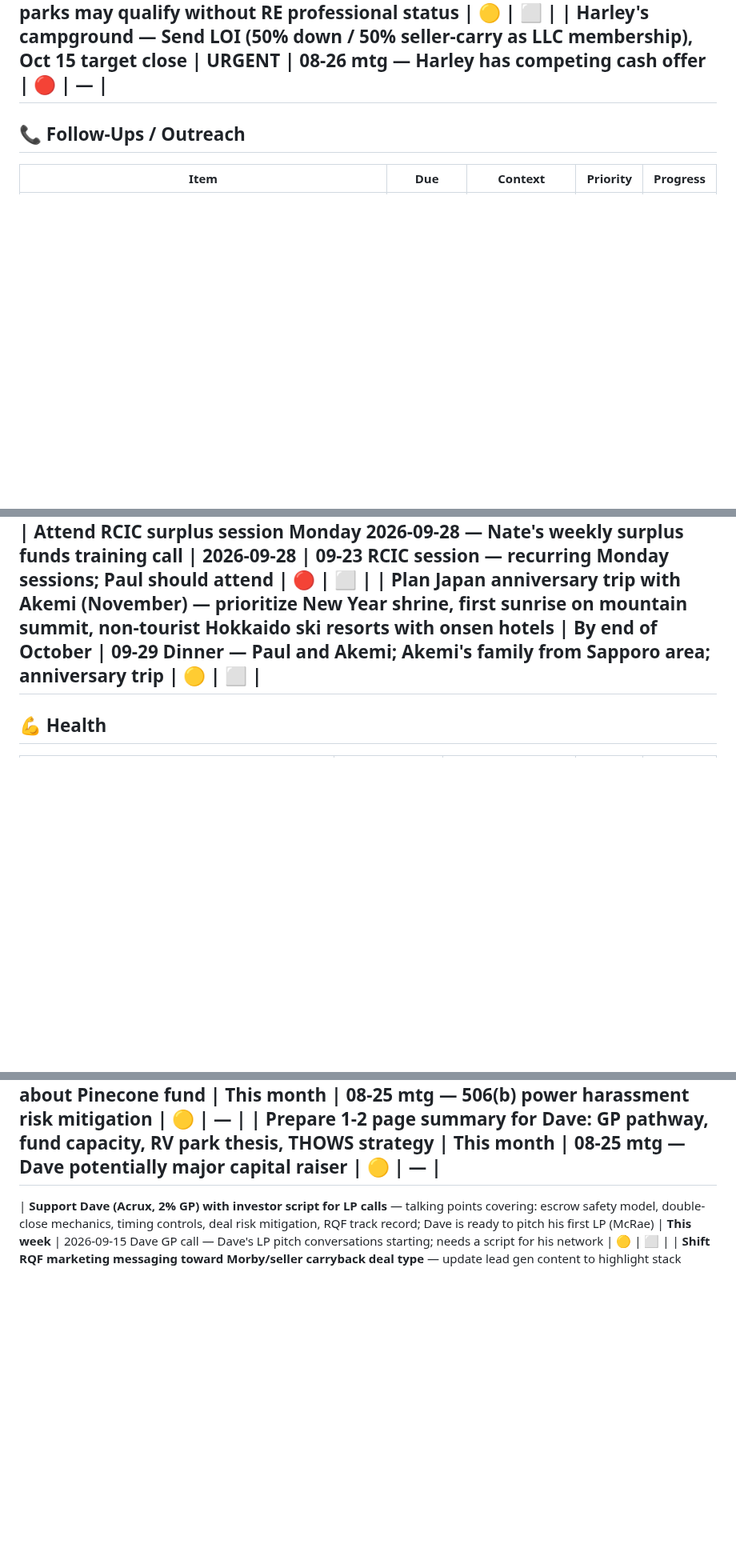
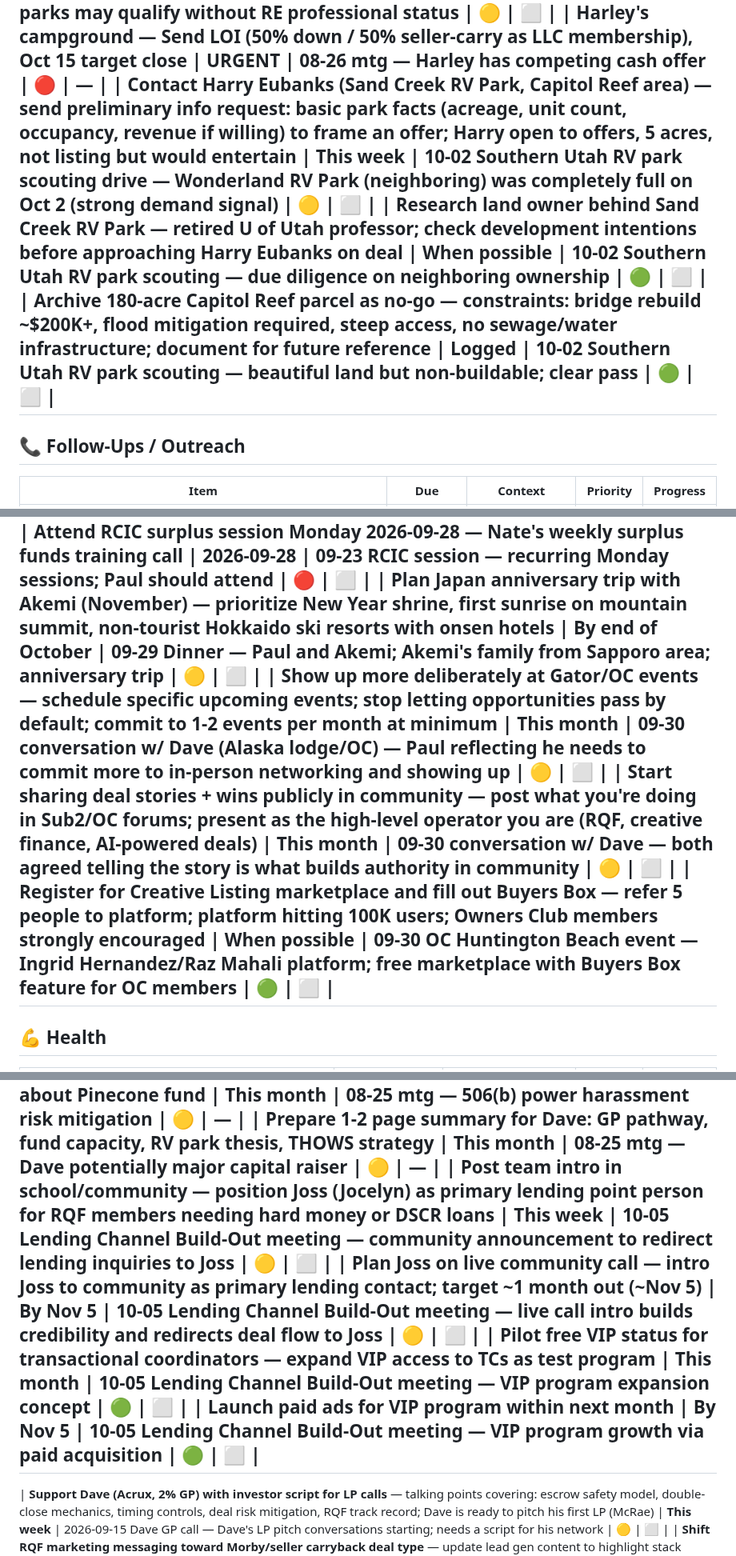
Before and after one commit to pmartbrown/dashboard, a Markdown page: todo.md, 3 parts joined by grey strips. Shown at 80% size. Rendered like a GitHub page; blank space fills up the shorter version.

```diff
--- a/todo.md
+++ b/todo.md
@@ -129,6 +134,9 @@
 | **Tyler, TX mobile home park — revisit structure (90% SC, 0% interest, 21-yr amortization, 8-yr balloon) with updated financials when seller returns** | When seller returns | 09-29 Analysis — deal flagged for revisit; seller temporarily unavailable | 🟢 | ⬜ |
 | **Perform cost segregation study on Wildwood RV park — quantify accelerated depreciation (water park, cabins, store); explore STR structure (<7 avg stay) to offset active income without RE pro status** | This quarter | 09-29 Analysis — depreciation strategy; STR RV parks may qualify without RE professional status | 🟡 | ⬜ |
 | **Harley's campground** — Send LOI (50% down / 50% seller-carry as LLC membership), Oct 15 target close | URGENT | 08-26 mtg — Harley has competing cash offer | 🔴 | — |
+| **Contact Harry Eubanks (Sand Creek RV Park, Capitol Reef area)** — send preliminary info request: basic park facts (acreage, unit count, occupancy, revenue if willing) to frame an offer; Harry open to offers, 5 acres, not listing but would entertain | **This week** | 10-02 Southern Utah RV park scouting drive — Wonderland RV Park (neighboring) was completely full on Oct 2 (strong demand signal) | 🟡 | ⬜ |
+| **Research land owner behind Sand Creek RV Park** — retired U of Utah professor; check development intentions before approaching Harry Eubanks on deal | **When possible** | 10-02 Southern Utah RV park scouting — due diligence on neighboring ownership | 🟢 | ⬜ |
+| **Archive 180-acre Capitol Reef parcel as no-go** — constraints: bridge rebuild ~$200K+, flood mitigation required, steep access, no sewage/water infrastructure; document for future reference | **Logged** | 10-02 Southern Utah RV park scouting — beautiful land but non-buildable; clear pass | 🟢 | ⬜ |
 ---
 
 ## 📞 Follow-Ups / Outreach
@@ -268,6 +277,9 @@
 
 | **Attend RCIC surplus session Monday 2026-09-28** — Nate's weekly surplus funds training call | 2026-09-28 | 09-23 RCIC session — recurring Monday sessions; Paul should attend | 🔴 | ⬜ |
 | **Plan Japan anniversary trip with Akemi (November) — prioritize New Year shrine, first sunrise on mountain summit, non-tourist Hokkaido ski resorts with onsen hotels** | By end of October | 09-29 Dinner — Paul and Akemi; Akemi's family from Sapporo area; anniversary trip | 🟡 | ⬜ |
+| **Show up more deliberately at Gator/OC events** — schedule specific upcoming events; stop letting opportunities pass by default; commit to 1-2 events per month at minimum | **This month** | 09-30 conversation w/ Dave (Alaska lodge/OC) — Paul reflecting he needs to commit more to in-person networking and showing up | 🟡 | ⬜ |
+| **Start sharing deal stories + wins publicly in community** — post what you're doing in Sub2/OC forums; present as the high-level operator you are (RQF, creative finance, AI-powered deals) | **This month** | 09-30 conversation w/ Dave — both agreed telling the story is what builds authority in community | 🟡 | ⬜ |
+| **Register for Creative Listing marketplace and fill out Buyers Box** — refer 5 people to platform; platform hitting 100K users; Owners Club members strongly encouraged | **When possible** | 09-30 OC Huntington Beach event — Ingrid Hernandez/Raz Mahali platform; free marketplace with Buyers Box feature for OC members | 🟢 | ⬜ |
 ---
 
 ## 💪 Health
@@ -467,6 +483,10 @@
 | Get formal legal opinion on 506(b) employer-employee dynamics for Dave GP arrangement | This month | 08-25 mtg — Dave wants GP experience before launching own fund | 🟡 | — |
 | Draft 1-page disclosure template for Dave's employees who inquire about Pinecone fund | This month | 08-25 mtg — 506(b) power harassment risk mitigation | 🟡 | — |
 | Prepare 1-2 page summary for Dave: GP pathway, fund capacity, RV park thesis, THOWS strategy | This month | 08-25 mtg — Dave potentially major capital raiser | 🟡 | — |
+| **Post team intro in school/community** — position Joss (Jocelyn) as primary lending point person for RQF members needing hard money or DSCR loans | **This week** | 10-05 Lending Channel Build-Out meeting — community announcement to redirect lending inquiries to Joss | 🟡 | ⬜ |
+| **Plan Joss on live community call** — intro Joss to community as primary lending contact; target ~1 month out (~Nov 5) | **By Nov 5** | 10-05 Lending Channel Build-Out meeting — live call intro builds credibility and redirects deal flow to Joss | 🟡 | ⬜ |
+| **Pilot free VIP status for transactional coordinators** — expand VIP access to TCs as test program | **This month** | 10-05 Lending Channel Build-Out meeting — VIP program expansion concept | 🟢 | ⬜ |
+| **Launch paid ads for VIP program** within next month | **By Nov 5** | 10-05 Lending Channel Build-Out meeting — VIP program growth via paid acquisition | 🟢 | ⬜ |
 ---
 
 | **Support Dave (Acrux, 2% GP) with investor script for LP calls** — talking points covering: escrow safety model, double-close mechanics, timing controls, deal risk mitigation, RQF track record; Dave is ready to pitch his first LP (McRae) | **This week** | 2026-09-15 Dave GP call — Dave's LP pitch conversations starting; needs a script for his network | 🟡 | ⬜ |
```
Also changed, not shown: other parts of todo.md (+11 -1 lines).
